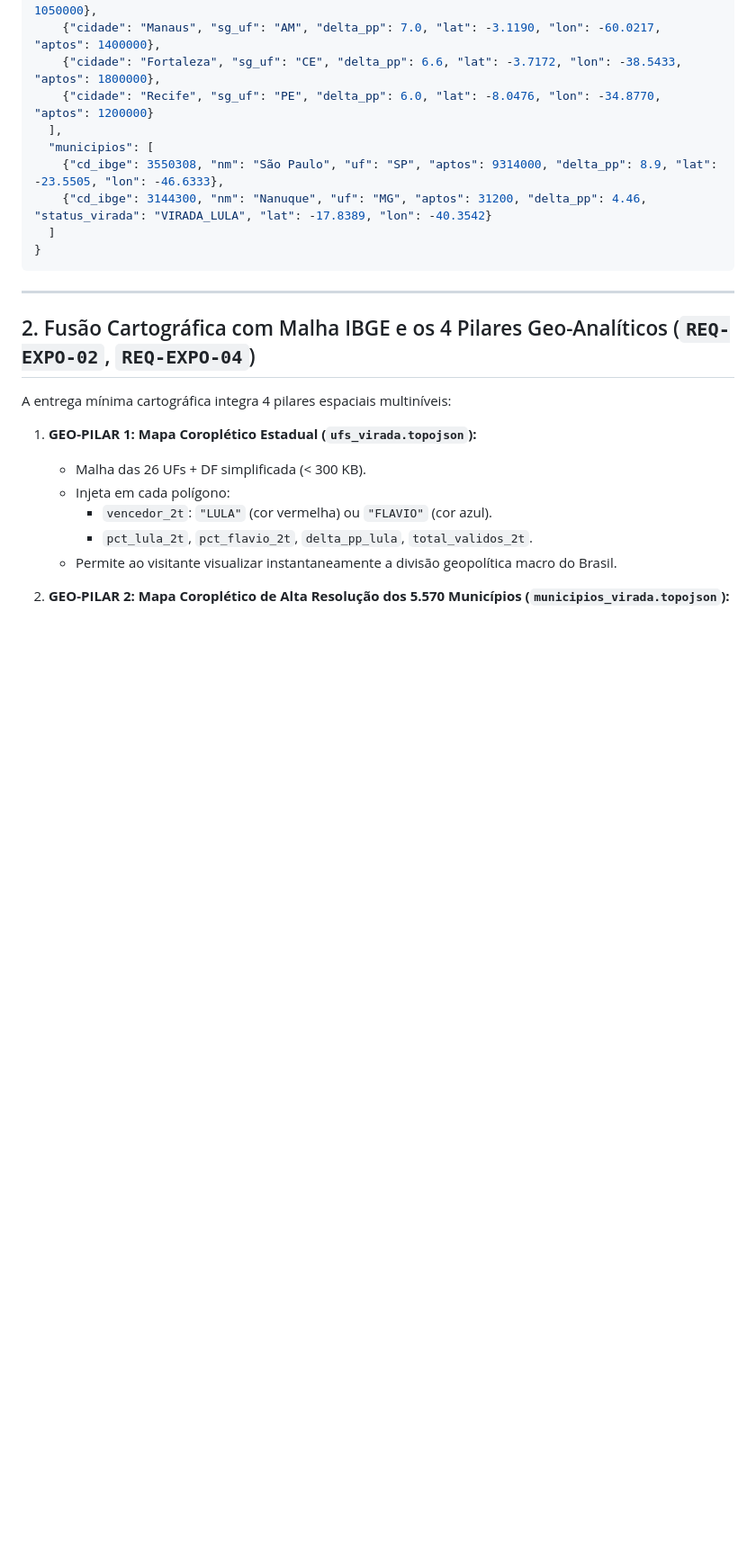
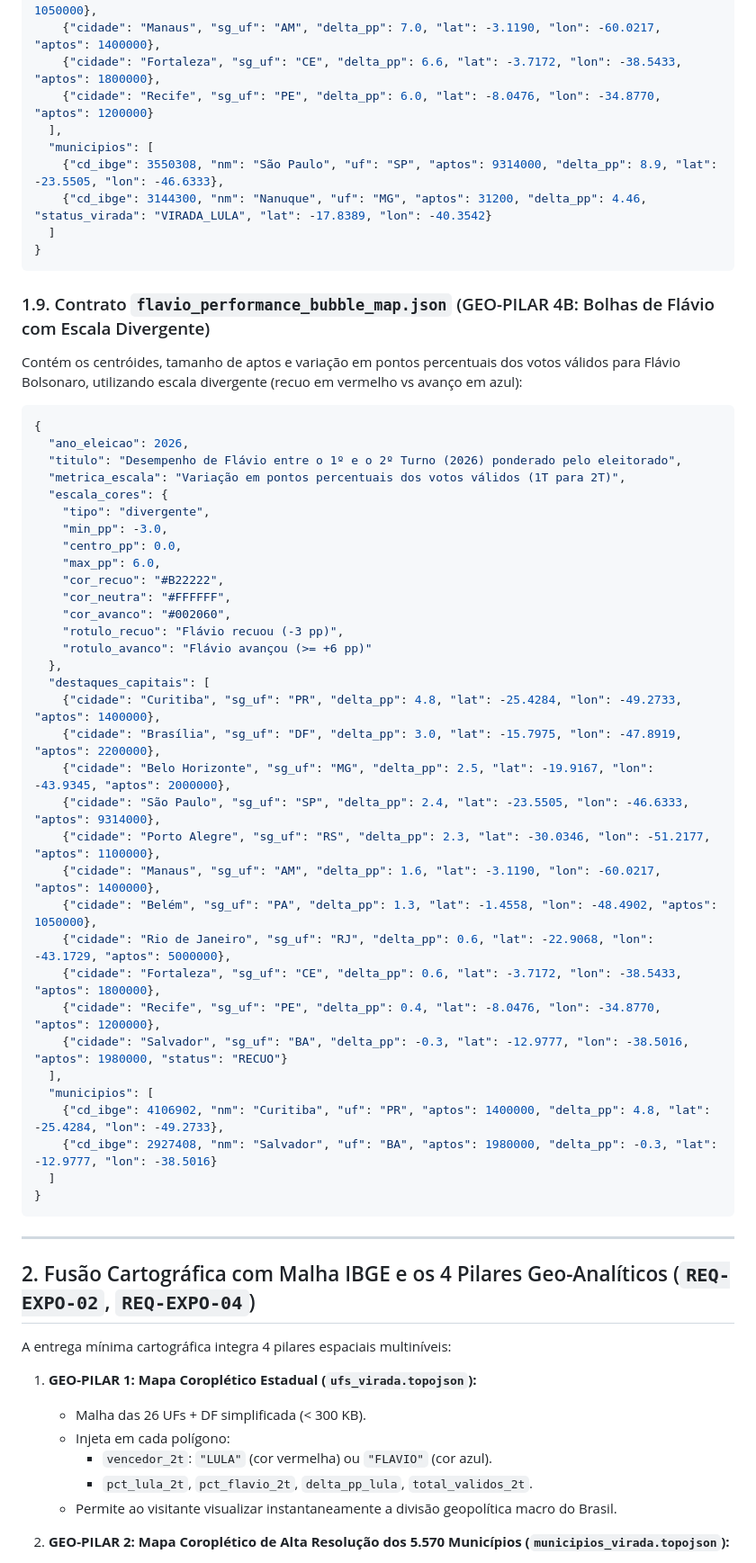
Before and after one commit to alexcamargos/virada_eleitoral, a Markdown page: specs/04-export-geojson-and-web.md, the part around one of its changes. Shown at 90% size. Rendered like a GitHub page; blank space fills up the shorter version.

Commit message:
docs(export): adicionar view candidate_advance_bubble e contrato flavio_performance

````diff
--- a/specs/04-export-geojson-and-web.md
+++ b/specs/04-export-geojson-and-web.md
@@ -277,6 +278,44 @@ Contém os centróides, tamanho de eleitorado apto e ganho em pontos percentuais
 }
 ```
 
+### 1.9. Contrato `flavio_performance_bubble_map.json` (GEO-PILAR 4B: Bolhas de Flávio com Escala Divergente)
+Contém os centróides, tamanho de aptos e variação em pontos percentuais dos votos válidos para Flávio Bolsonaro, utilizando escala divergente (recuo em vermelho vs avanço em azul):
+```json
+{
+  "ano_eleicao": 2026,
+  "titulo": "Desempenho de Flávio entre o 1º e o 2º Turno (2026) ponderado pelo eleitorado",
+  "metrica_escala": "Variação em pontos percentuais dos votos válidos (1T para 2T)",
+  "escala_cores": {
+    "tipo": "divergente",
+    "min_pp": -3.0,
+    "centro_pp": 0.0,
+    "max_pp": 6.0,
+    "cor_recuo": "#B22222",
+    "cor_neutra": "#FFFFFF",
+    "cor_avanco": "#002060",
+    "rotulo_recuo": "Flávio recuou (-3 pp)",
+    "rotulo_avanco": "Flávio avançou (>= +6 pp)"
+  },
+  "destaques_capitais": [
+    {"cidade": "Curitiba", "sg_uf": "PR", "delta_pp": 4.8, "lat": -25.4284, "lon": -49.2733, "aptos": 1400000},
+    {"cidade": "Brasília", "sg_uf": "DF", "delta_pp": 3.0, "lat": -15.7975, "lon": -47.8919, "aptos": 2200000},
+    {"cidade": "Belo Horizonte", "sg_uf": "MG", "delta_pp": 2.5, "lat": -19.9167, "lon": -43.9345, "aptos": 2000000},
+    {"cidade": "São Paulo", "sg_uf": "SP", "delta_pp": 2.4, "lat": -23.5505, "lon": -46.6333, "aptos": 9314000},
+    {"cidade": "Porto Alegre", "sg_uf": "RS", "delta_pp": 2.3, "lat": -30.0346, "lon": -51.2177, "aptos": 1100000},
+    {"cidade": "Manaus", "sg_uf": "AM", "delta_pp": 1.6, "lat": -3.1190, "lon": -60.0217, "aptos": 1400000},
+    {"cidade": "Belém", "sg_uf": "PA", "delta_pp": 1.3, "lat": -1.4558, "lon": -48.4902, "aptos": 1050000},
+    {"cidade": "Rio de Janeiro", "sg_uf": "RJ", "delta_pp": 0.6, "lat": -22.9068, "lon": -43.1729, "aptos": 5000000},
+    {"cidade": "Fortaleza", "sg_uf": "CE", "delta_pp": 0.6, "lat": -3.7172, "lon": -38.5433, "aptos": 1800000},
+    {"cidade": "Recife", "sg_uf": "PE", "delta_pp": 0.4, "lat": -8.0476, "lon": -34.8770, "aptos": 1200000},
+    {"cidade": "Salvador", "sg_uf": "BA", "delta_pp": -0.3, "lat": -12.9777, "lon": -38.5016, "aptos": 1980000, "status": "RECUO"}
+  ],
+  "municipios": [
+    {"cd_ibge": 4106902, "nm": "Curitiba", "uf": "PR", "aptos": 1400000, "delta_pp": 4.8, "lat": -25.4284, "lon": -49.2733},
+    {"cd_ibge": 2927408, "nm": "Salvador", "uf": "BA", "aptos": 1980000, "delta_pp": -0.3, "lat": -12.9777, "lon": -38.5016}
+  ]
+}
+```
+
 ---
 
 ## 2. Fusão Cartográfica com Malha IBGE e os 4 Pilares Geo-Analíticos (`REQ-EXPO-02`, `REQ-EXPO-04`)
````
Also changed, not shown: other parts of specs/04-export-geojson-and-web.md (+8 -6 lines), specs/03-analytics-and-turnover-metrics.md (+25 -5 lines).
